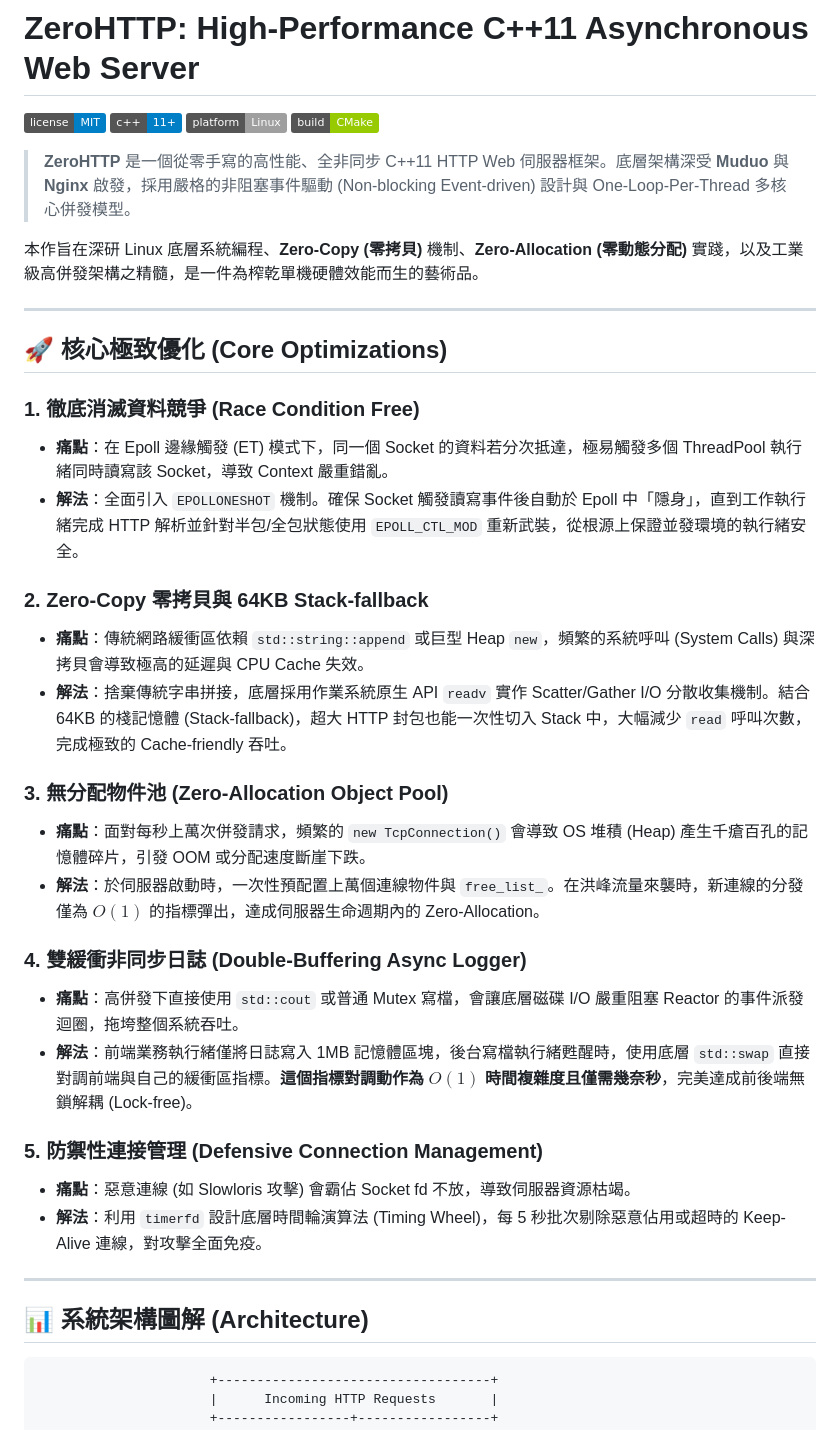
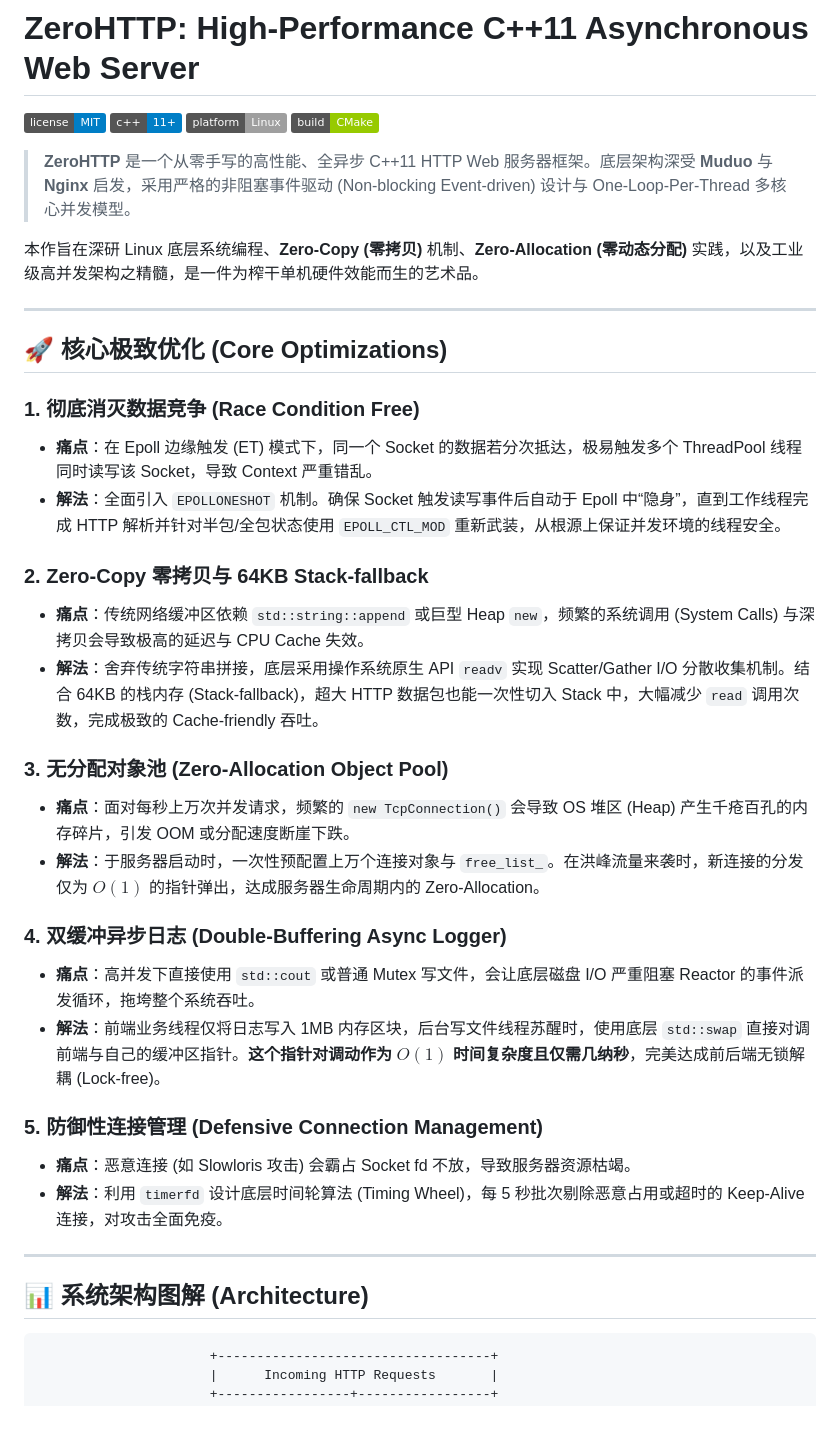
Before and after one commit to Locknier/ZeroHTTP, a Markdown page: README.md, the part around one of its changes. GitHub-like rendering; badges without logos.

````diff
--- a/README.md
+++ b/README.md
@@ -5,37 +5,37 @@
 ![Platform](https://img.shields.io/badge/platform-Linux-lightgrey.svg)
 ![Build](https://img.shields.io/badge/build-CMake-green.svg)
 
-> **ZeroHTTP** 是一個從零手寫的高性能、全非同步 C++11 HTTP Web 伺服器框架。底層架構深受 **Muduo** 與 **Nginx** 啟發，採用嚴格的非阻塞事件驅動 (Non-blocking Event-driven) 設計與 One-Loop-Per-Thread 多核心併發模型。
+> **ZeroHTTP** 是一个从零手写的高性能、全异步 C++11 HTTP Web 服务器框架。底层架构深受 **Muduo** 与 **Nginx** 启发，采用严格的非阻塞事件驱动 (Non-blocking Event-driven) 设计与 One-Loop-Per-Thread 多核心并发模型。
 
-本作旨在深研 Linux 底層系統編程、**Zero-Copy (零拷貝)** 機制、**Zero-Allocation (零動態分配)** 實踐，以及工業級高併發架構之精髓，是一件為榨乾單機硬體效能而生的藝術品。
+本作旨在深研 Linux 底层系统编程、**Zero-Copy (零拷贝)** 机制、**Zero-Allocation (零动态分配)** 实践，以及工业级高并发架构之精髓，是一件为榨干单机硬件效能而生的艺术品。
 
 ---
 
-## 🚀 核心極致優化 (Core Optimizations)
+## 🚀 核心极致优化 (Core Optimizations)
 
-### 1. 徹底消滅資料競爭 (Race Condition Free)
-* **痛點**：在 Epoll 邊緣觸發 (ET) 模式下，同一個 Socket 的資料若分次抵達，極易觸發多個 ThreadPool 執行緒同時讀寫該 Socket，導致 Context 嚴重錯亂。
-* **解法**：全面引入 `EPOLLONESHOT` 機制。確保 Socket 觸發讀寫事件後自動於 Epoll 中「隱身」，直到工作執行緒完成 HTTP 解析並針對半包/全包狀態使用 `EPOLL_CTL_MOD` 重新武裝，從根源上保證並發環境的執行緒安全。
+### 1. 彻底消灭数据竞争 (Race Condition Free)
+* **痛点**：在 Epoll 边缘触发 (ET) 模式下，同一个 Socket 的数据若分次抵达，极易触发多个 ThreadPool 线程同时读写该 Socket，导致 Context 严重错乱。
+* **解法**：全面引入 `EPOLLONESHOT` 机制。确保 Socket 触发读写事件后自动于 Epoll 中“隐身”，直到工作线程完成 HTTP 解析并针对半包/全包状态使用 `EPOLL_CTL_MOD` 重新武装，从根源上保证并发环境的线程安全。
 
-### 2. Zero-Copy 零拷貝與 64KB Stack-fallback
-* **痛點**：傳統網路緩衝區依賴 `std::string::append` 或巨型 Heap `new`，頻繁的系統呼叫 (System Calls) 與深拷貝會導致極高的延遲與 CPU Cache 失效。
-* **解法**：捨棄傳統字串拼接，底層採用作業系統原生 API `readv` 實作 Scatter/Gather I/O 分散收集機制。結合 64KB 的棧記憶體 (Stack-fallback)，超大 HTTP 封包也能一次性切入 Stack 中，大幅減少 `read` 呼叫次數，完成極致的 Cache-friendly 吞吐。
+### 2. Zero-Copy 零拷贝与 64KB Stack-fallback
+* **痛点**：传统网络缓冲区依赖 `std::string::append` 或巨型 Heap `new`，频繁的系统调用 (System Calls) 与深拷贝会导致极高的延迟与 CPU Cache 失效。
+* **解法**：舍弃传统字符串拼接，底层采用操作系统原生 API `readv` 实现 Scatter/Gather I/O 分散收集机制。结合 64KB 的栈内存 (Stack-fallback)，超大 HTTP 数据包也能一次性切入 Stack 中，大幅减少 `read` 调用次数，完成极致的 Cache-friendly 吞吐。
 
-### 3. 無分配物件池 (Zero-Allocation Object Pool)
-* **痛點**：面對每秒上萬次併發請求，頻繁的 `new TcpConnection()` 會導致 OS 堆積 (Heap) 產生千瘡百孔的記憶體碎片，引發 OOM 或分配速度斷崖下跌。
-* **解法**：於伺服器啟動時，一次性預配置上萬個連線物件與 `free_list_`。在洪峰流量來襲時，新連線的分發僅為 $O(1)$ 的指標彈出，達成伺服器生命週期內的 Zero-Allocation。
+### 3. 无分配对象池 (Zero-Allocation Object Pool)
+* **痛点**：面对每秒上万次并发请求，频繁的 `new TcpConnection()` 会导致 OS 堆区 (Heap) 产生千疮百孔的内存碎片，引发 OOM 或分配速度断崖下跌。
+* **解法**：于服务器启动时，一次性预配置上万个连接对象与 `free_list_`。在洪峰流量来袭时，新连接的分发仅为 $O(1)$ 的指针弹出，达成服务器生命周期内的 Zero-Allocation。
 
-### 4. 雙緩衝非同步日誌 (Double-Buffering Async Logger)
-* **痛點**：高併發下直接使用 `std::cout` 或普通 Mutex 寫檔，會讓底層磁碟 I/O 嚴重阻塞 Reactor 的事件派發迴圈，拖垮整個系統吞吐。
-* **解法**：前端業務執行緒僅將日誌寫入 1MB 記憶體區塊，後台寫檔執行緒甦醒時，使用底層 `std::swap` 直接對調前端與自己的緩衝區指標。**這個指標對調動作為 $O(1)$ 時間複雜度且僅需幾奈秒**，完美達成前後端無鎖解耦 (Lock-free)。
+### 4. 双缓冲异步日志 (Double-Buffering Async Logger)
+* **痛点**：高并发下直接使用 `std::cout` 或普通 Mutex 写文件，会让底层磁盘 I/O 严重阻塞 Reactor 的事件派发循环，拖垮整个系统吞吐。
+* **解法**：前端业务线程仅将日志写入 1MB 内存区块，后台写文件线程苏醒时，使用底层 `std::swap` 直接对调前端与自己的缓冲区指针。**这个指针对调动作为 $O(1)$ 时间复杂度且仅需几纳秒**，完美达成前后端无锁解耦 (Lock-free)。
 
-### 5. 防禦性連接管理 (Defensive Connection Management)
-* **痛點**：惡意連線 (如 Slowloris 攻擊) 會霸佔 Socket fd 不放，導致伺服器資源枯竭。
-* **解法**：利用 `timerfd` 設計底層時間輪演算法 (Timing Wheel)，每 5 秒批次剔除惡意佔用或超時的 Keep-Alive 連線，對攻擊全面免疫。
+### 5. 防御性连接管理 (Defensive Connection Management)
+* **痛点**：恶意连接 (如 Slowloris 攻击) 会霸占 Socket fd 不放，导致服务器资源枯竭。
+* **解法**：利用 `timerfd` 设计底层时间轮算法 (Timing Wheel)，每 5 秒批次剔除恶意占用或超时的 Keep-Alive 连接，对攻击全面免疫。
 
 ---
 
-## 📊 系統架構圖解 (Architecture)
+## 📊 系统架构图解 (Architecture)
 
 ```text
                       +-----------------------------------+
````
Also changed, not shown: other parts of README.md (+30 -30 lines).
